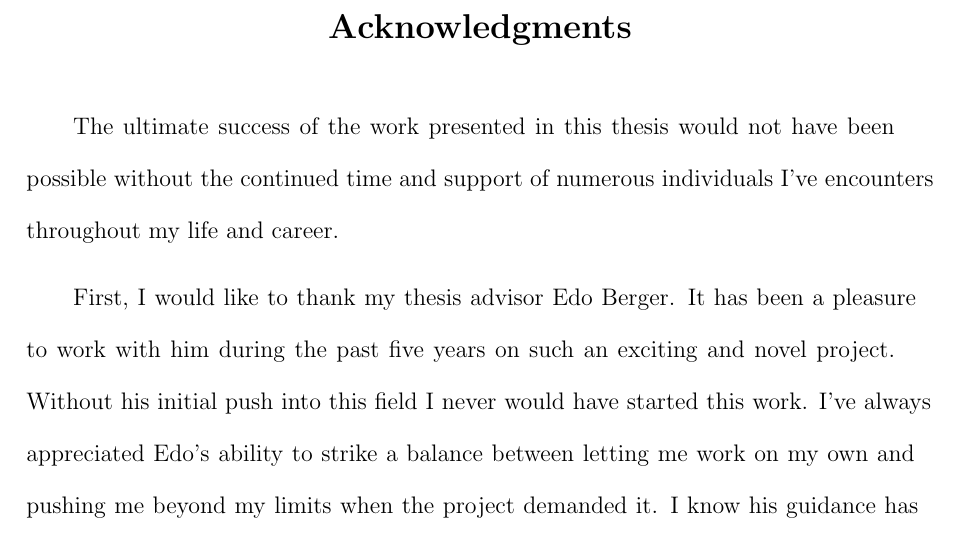
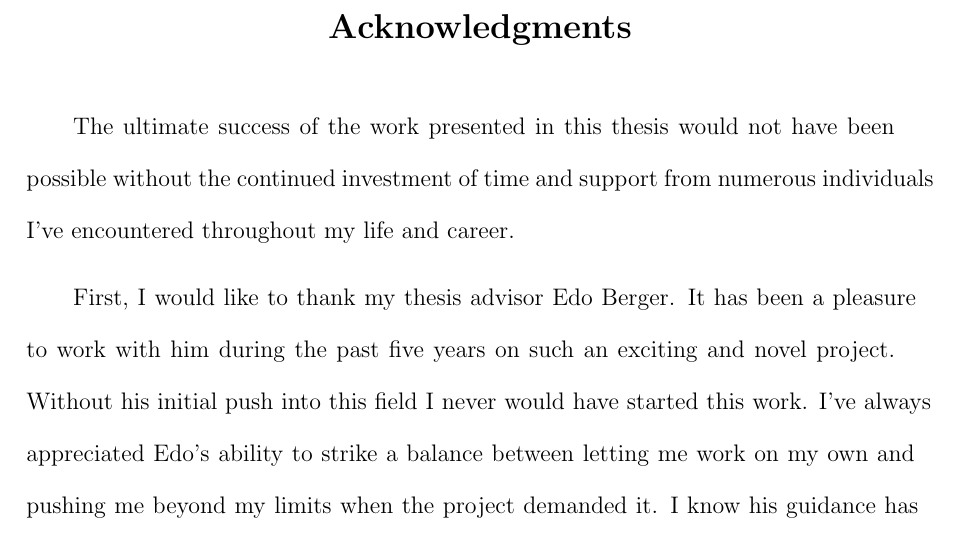
Before and after one commit to pcowpert/thesis, a LaTeX thesis (main_thesis_file.tex, which reads acknowledge.tex): part of page 11 of 231, cut so that both start at the same text. Compiled offline with pdfLaTeX.

Commit message:
Fix Typos

```diff
--- a/acknowledge.tex
+++ b/acknowledge.tex
@@ -1,4 +1,4 @@
-The ultimate success of the work presented in this thesis would not have been possible without the continued time and support of numerous individuals I've encounters throughout my life and career.
+The ultimate success of the work presented in this thesis would not have been possible without the continued investment of time and support from numerous individuals I've encountered throughout my life and career.
 
 First, I would like to thank my thesis advisor Edo Berger. It has been a pleasure to work with him during the past five years on such an exciting and novel project. Without his initial push into this field I never would have started this work. I've always appreciated Edo's ability to strike a balance between letting me work on my own and pushing me beyond my limits when the project demanded it. I know his guidance has helped me be not just a better scientist but a better collaborator and member of the community.
 
```
